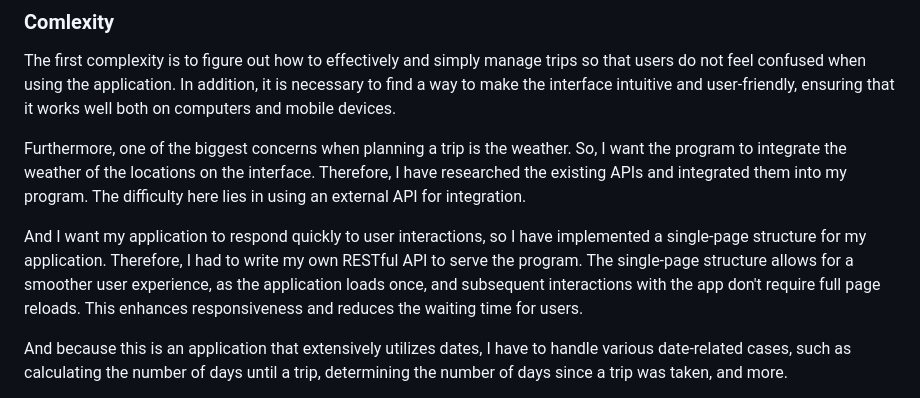
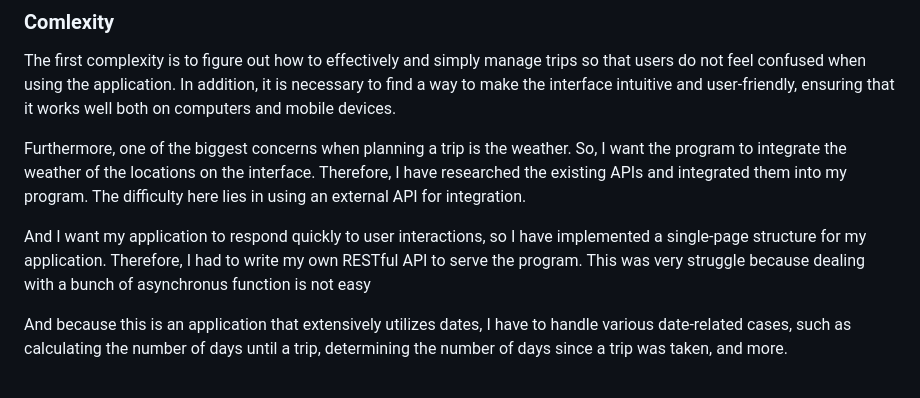
Before and after one commit to VuKhoa23/WhereAndWhen, a Markdown page: README.md, the part around the change. GitHub-like rendering.

```diff
--- a/README.md
+++ b/README.md
@@ -27,7 +27,7 @@ The first complexity is to figure out how to effectively and simply manage trips
 
 Furthermore, one of the biggest concerns when planning a trip is the weather. So, I want the program to integrate the weather of the locations on the interface. Therefore, I have researched the existing APIs and integrated them into my program. The difficulty here lies in using an external API for integration.
 
-And I want my application to respond quickly to user interactions, so I have implemented a single-page structure for my application. Therefore, I had to write my own RESTful API to serve the program. The single-page structure allows for a smoother user experience, as the application loads once, and subsequent interactions with the app don't require full page reloads. This enhances responsiveness and reduces the waiting time for users.
+And I want my application to respond quickly to user interactions, so I have implemented a single-page structure for my application. Therefore, I had to write my own RESTful API to serve the program. This was very struggle because dealing with a bunch of asynchronus function is not easy
 
 And because this is an application that extensively utilizes dates, I have to handle various date-related cases, such as calculating the number of days until a trip, determining the number of days since a trip was taken, and more.
 
```
